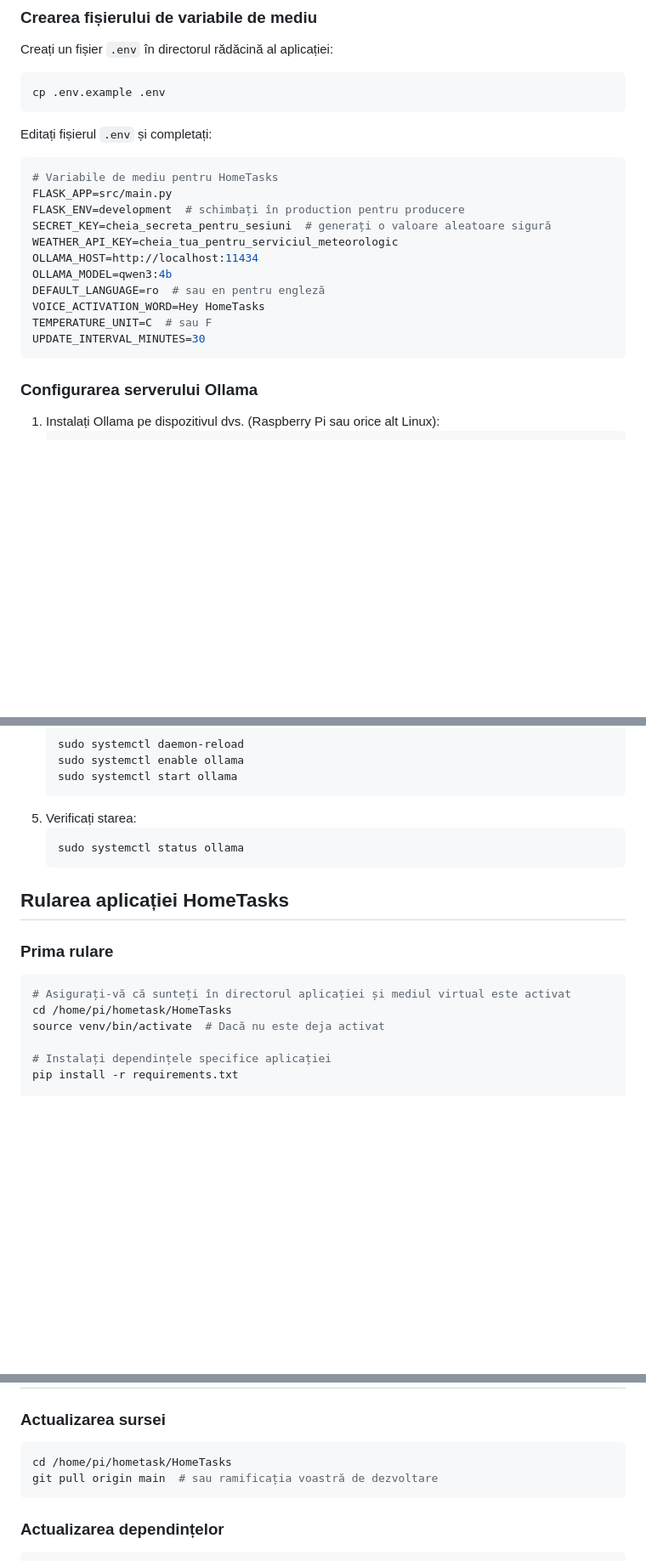
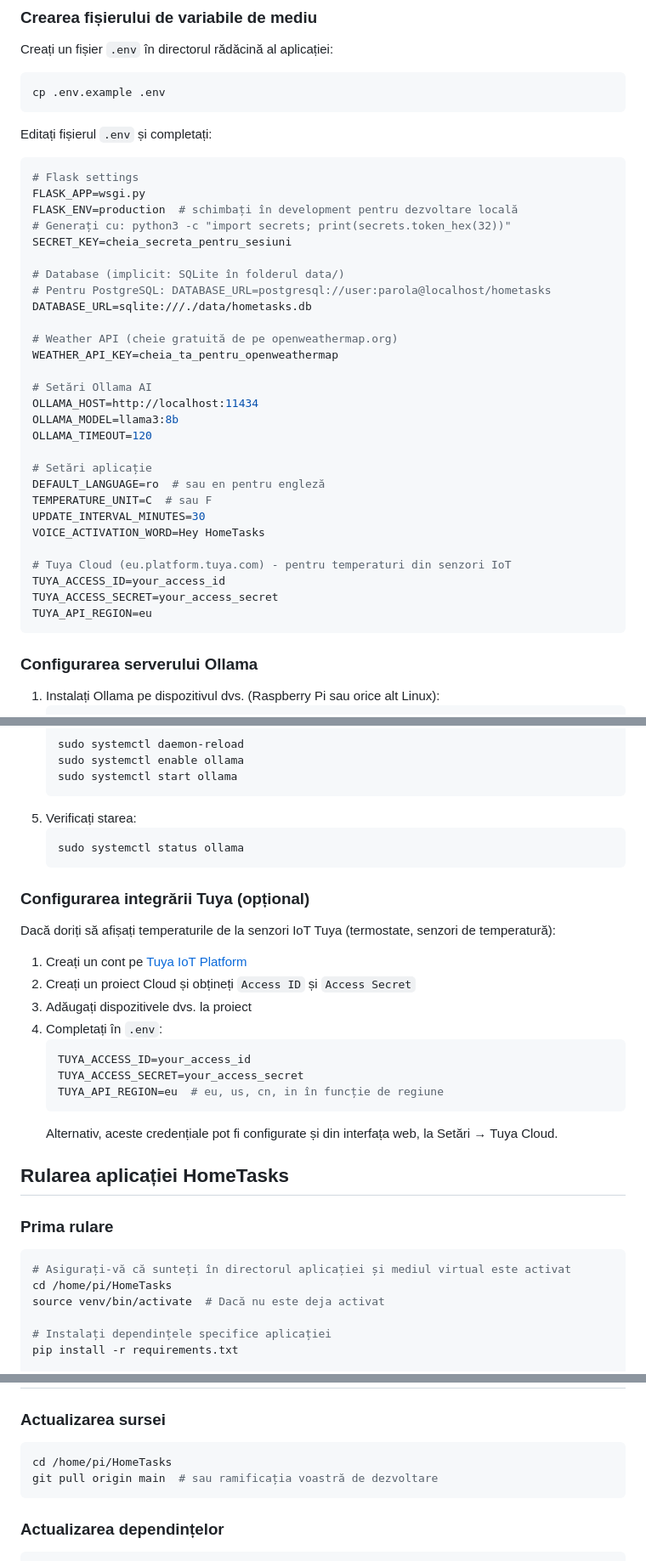
Before and after one commit to dvaduva/HomeTasks, a Markdown page: docs/INSTALARE.md, 3 parts joined by grey strips. Shown at 85% size. Drawn GitHub-style; blank space fills up the shorter version.

Commit message:
- update docs

````diff
--- a/docs/INSTALARE.md
+++ b/docs/INSTALARE.md
@@ -148,17 +141,34 @@ cp .env.example .env
 ```
 Editați fișierul `.env` și completați:
 ```env
-# Variabile de mediu pentru HomeTasks
-FLASK_APP=src/main.py
-FLASK_ENV=development  # schimbați în production pentru producere
-SECRET_KEY=cheia_secreta_pentru_sesiuni  # generați o valoare aleatoare sigură
-WEATHER_API_KEY=cheia_tua_pentru_serviciul_meteorologic
+# Flask settings
+FLASK_APP=wsgi.py
+FLASK_ENV=production  # schimbați în development pentru dezvoltare locală
+# Generați cu: python3 -c "import secrets; print(secrets.token_hex(32))"
+SECRET_KEY=cheia_secreta_pentru_sesiuni
+
+# Database (implicit: SQLite în folderul data/)
+# Pentru PostgreSQL: DATABASE_URL=postgresql://user:parola@localhost/hometasks
+DATABASE_URL=sqlite:///./data/hometasks.db
+
+# Weather API (cheie gratuită de pe openweathermap.org)
+WEATHER_API_KEY=cheia_ta_pentru_openweathermap
+
+# Setări Ollama AI
 OLLAMA_HOST=http://localhost:11434
-OLLAMA_MODEL=qwen3:4b
+OLLAMA_MODEL=llama3:8b
+OLLAMA_TIMEOUT=120
+
+# Setări aplicație
 DEFAULT_LANGUAGE=ro  # sau en pentru engleză
-VOICE_ACTIVATION_WORD=Hey HomeTasks
 TEMPERATURE_UNIT=C  # sau F
 UPDATE_INTERVAL_MINUTES=30
+VOICE_ACTIVATION_WORD=Hey HomeTasks
+
+# Tuya Cloud (eu.platform.tuya.com) - pentru temperaturi din senzori IoT
+TUYA_ACCESS_ID=your_access_id
+TUYA_ACCESS_SECRET=your_access_secret
+TUYA_API_REGION=eu
 ```
 
 ### Configurarea serverului Ollama
@@ -213,12 +223,26 @@ UPDATE_INTERVAL_MINUTES=30
    sudo systemctl status ollama
    ```
 
+### Configurarea integrării Tuya (opțional)
+Dacă doriți să afișați temperaturile de la senzori IoT Tuya (termostate, senzori de temperatură):
+
+1. Creați un cont pe [Tuya IoT Platform](https://eu.platform.tuya.com)
+2. Creați un proiect Cloud și obțineți `Access ID` și `Access Secret`
+3. Adăugați dispozitivele dvs. la proiect
+4. Completați în `.env`:
+   ```env
+   TUYA_ACCESS_ID=your_access_id
+   TUYA_ACCESS_SECRET=your_access_secret
+   TUYA_API_REGION=eu  # eu, us, cn, in în funcție de regiune
+   ```
+   Alternativ, aceste credențiale pot fi configurate și din interfața web, la Setări → Tuya Cloud.
+
 ## Rularea aplicației HomeTasks
 
 ### Prima rulare
 ```bash
 # Asigurați-vă că sunteți în directorul aplicației și mediul virtual este activat
-cd /home/pi/hometask/HomeTasks
+cd /home/pi/HomeTasks
 source venv/bin/activate  # Dacă nu este deja activat
 
 # Instalați dependințele specifice aplicației
@@ -352,7 +376,7 @@ După repornire, browserul va deschide automat `http://localhost:5000` în modul
 
 ### Actualizarea sursei
 ```bash
-cd /home/pi/hometask/HomeTasks
+cd /home/pi/HomeTasks
 git pull origin main  # sau ramificația voastră de dezvoltare
 ```
 
````
Also changed, not shown: other parts of docs/INSTALARE.md (+15 -11 lines).
